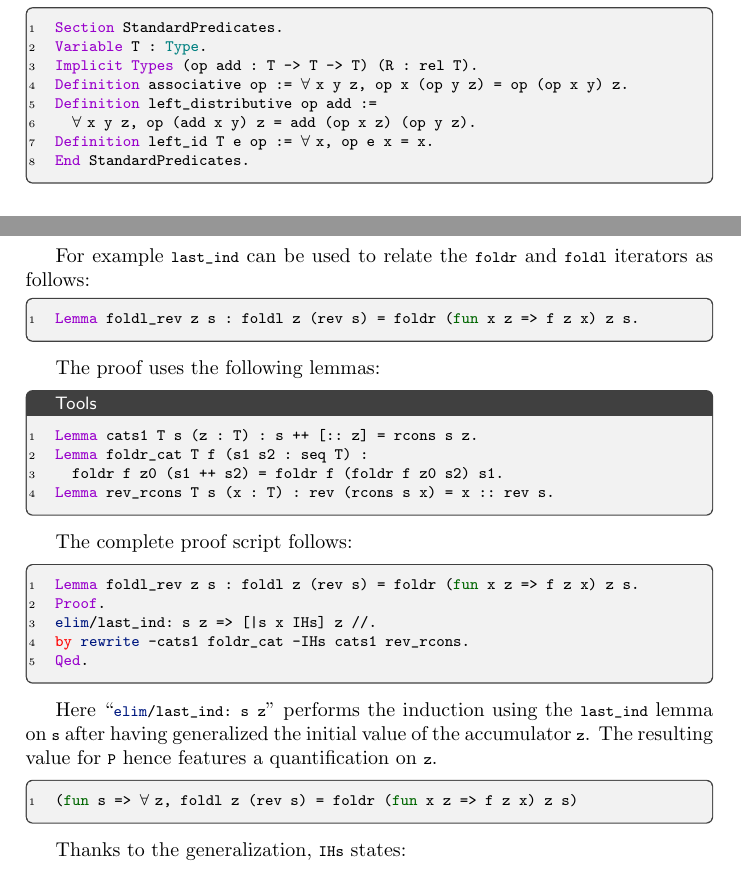
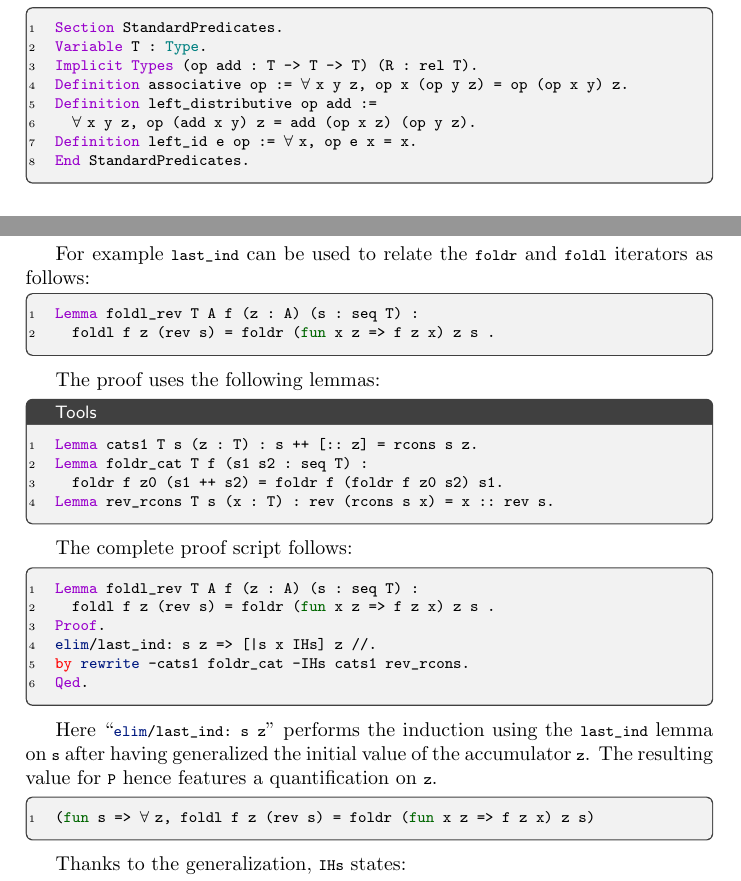
Before and after one commit to math-comp/mcb, a LaTeX thesis (tex/main.tex, which reads tex/chProofs.tex): two parts of pages 53 and 59 of 199, joined at a grey line, cut so that both start at the same text. Compiled offline with pdfLaTeX.

Commit message:
typo ch2 + ch2.v

```diff
--- a/tex/chProofs.tex
+++ b/tex/chProofs.tex
@@ -1219,7 +1219,7 @@ Implicit Types (op add : T -> T -> T) (R : rel T).
 Definition associative op := forall x y z, op x (op y z) = op (op x y) z.
 Definition left_distributive op add :=
   forall x y z, op (add x y) z = add (op x z) (op y z).
-Definition left_id T e op := forall x, op e x = x.
+Definition left_id e op := forall x, op e x = x.
 End StandardPredicates.
 \end{coq}
 \index[coq]{\C{associative}}
@@ -1637,7 +1637,8 @@ For example \C{last_ind} can be used to relate the
 \C{foldr} and \C{foldl} iterators as follows:
 
 \begin{coq}{}{}
-Lemma foldl_rev z s : foldl z (rev s) = foldr (fun x z => f z x) z s.
+Lemma foldl_rev T A f (z : A) (s : seq T) :
+  foldl f z (rev s) = foldr (fun x z => f z x) z s .
 \end{coq}
 
 The proof uses the following lemmas:
@@ -1652,7 +1653,8 @@ Lemma rev_rcons T s (x : T) : rev (rcons s x) = x :: rev s.
 The complete proof script follows:
 
 \begin{coq}{}{}
-Lemma foldl_rev z s : foldl z (rev s) = foldr (fun x z => f z x) z s.
+Lemma foldl_rev T A f (z : A) (s : seq T) :
+  foldl f z (rev s) = foldr (fun x z => f z x) z s .
 Proof.
 elim/last_ind: s z => [|s x IHs] z //.
 by rewrite -cats1 foldr_cat -IHs cats1 rev_rcons.
@@ -1666,7 +1668,7 @@ the accumulator \C{z}.  The resulting value for \C{P} hence
 features a quantification on \C{z}.
 
 \begin{coq}{}{}
-(fun s => forall z, foldl z (rev s) = foldr (fun x z => f z x) z s)
+(fun s => forall z, foldl f z (rev s) = foldr (fun x z => f z x) z s)
 \end{coq}
 
 Thanks to the generalization, \C{IHs} states:
```
Also changed, not shown: 1 other file.
